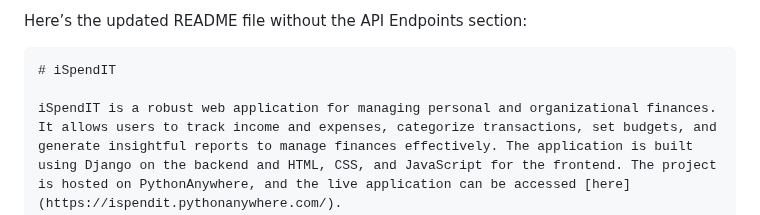
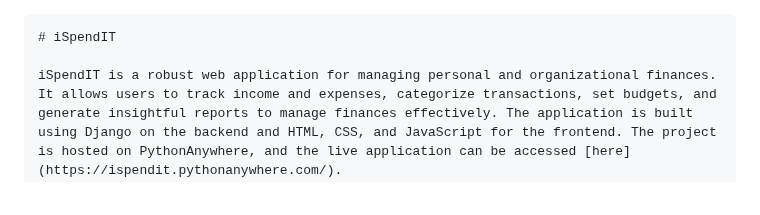
Before and after one commit to hirwacedric123/SpendIT, a Markdown page: README.MD, the part around the change. Drawn GitHub-style.

````diff
--- a/README.MD
+++ b/README.MD
@@ -1,4 +1,4 @@
-Here’s the updated README file without the API Endpoints section:
+
 
 ```markdown
 # iSpendIT
````
